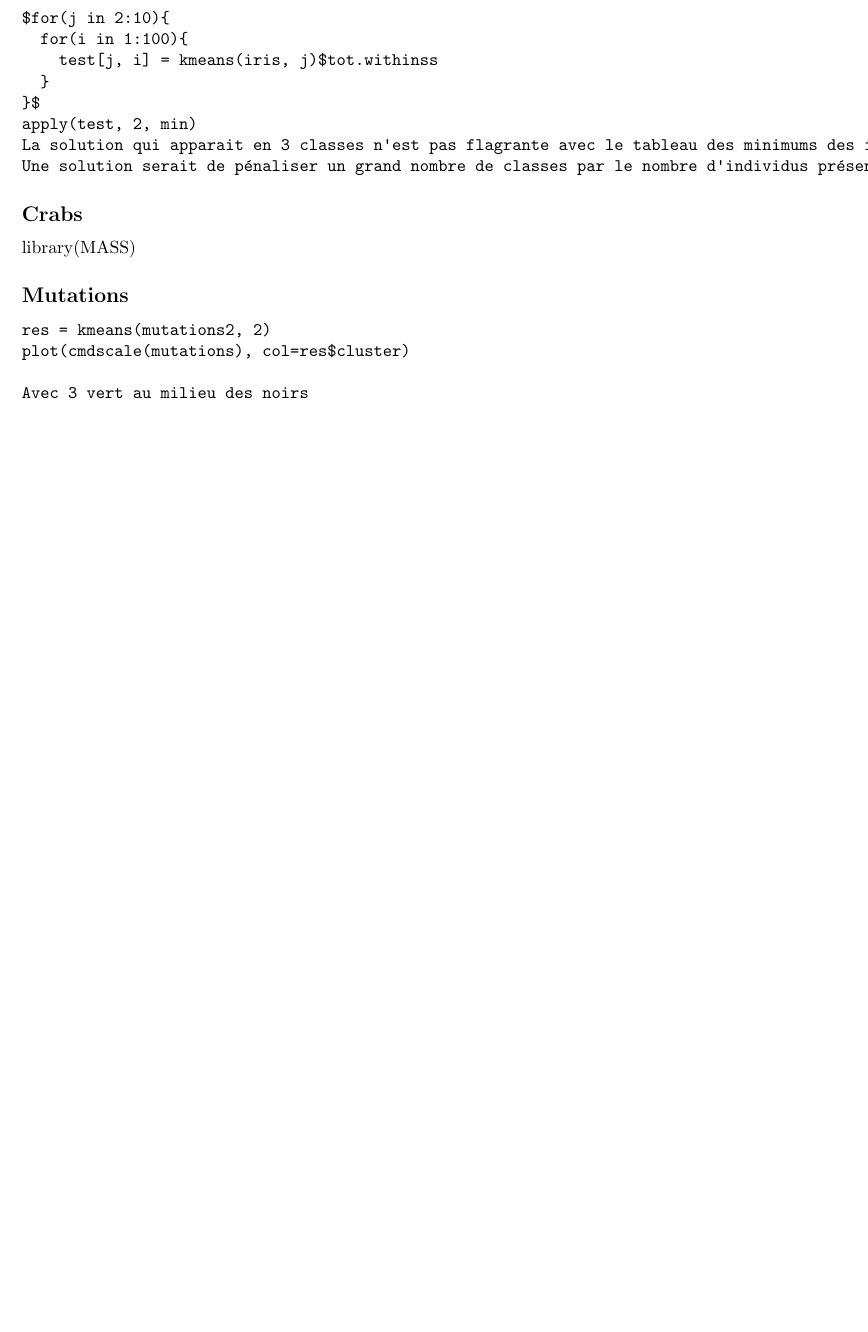
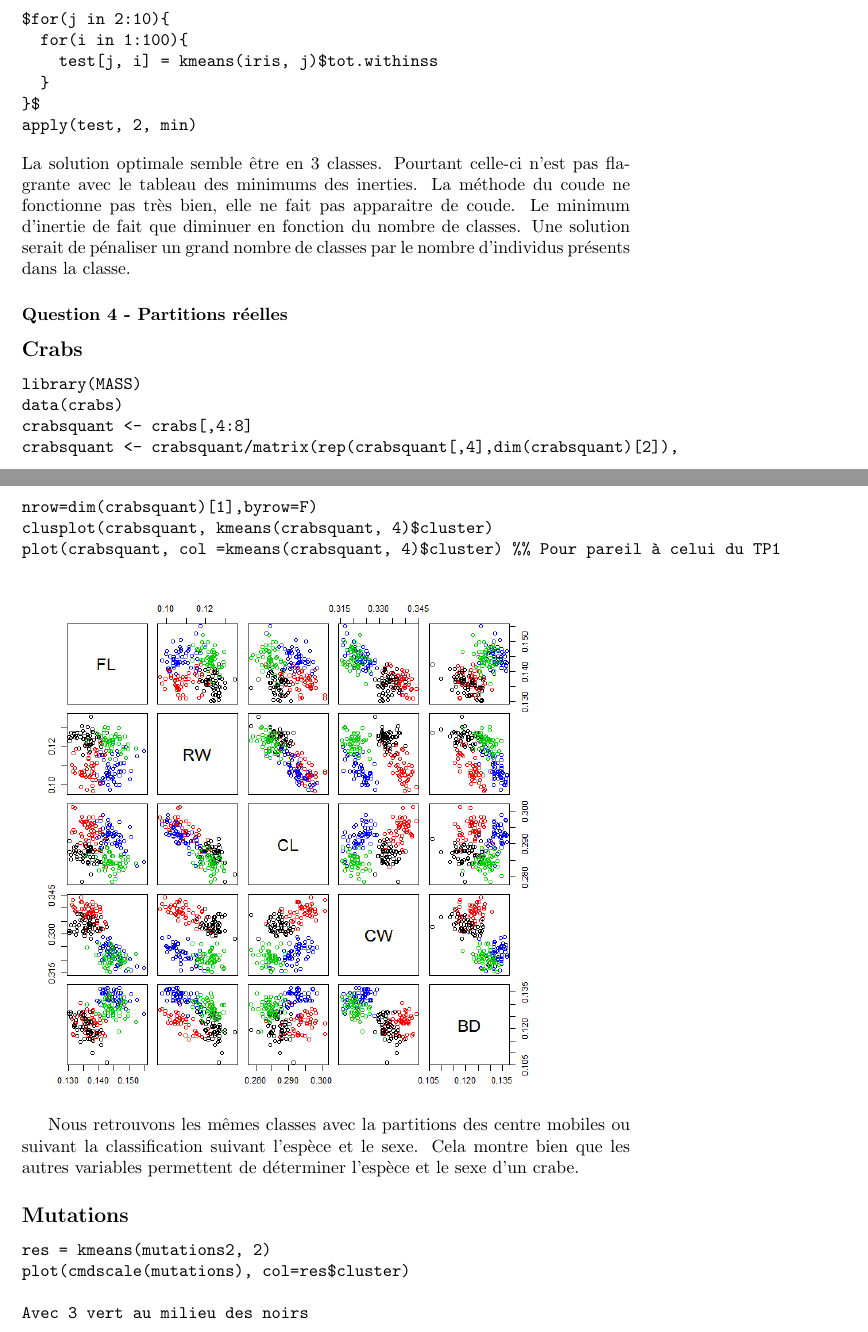
Before and after one commit to JIBitator/SY09, a LaTeX document (Rapport.tex): part of page 2 of 2 before the commit and two parts of pages 2 and 3 of 3 after it, the two joined at a grey line, cut so that both start at the same text, the shorter picture padded with empty space. Compiled offline with pdfLaTeX.

Commit message:
Merci mr propre. Partie 1 et 2 de l'exercice 2

```diff
--- a/Rapport.tex
+++ b/Rapport.tex
@@ -106,28 +140,33 @@ clusplot
 
 \begin{verbatim}
-iris = iris[ ,1:4]
-res2 = kmeans(iris, 2)
-plot(iris, col= res2$cluster)
-clusplot(iris, res2$cluster)i
-res2 = kmeans(iris, 3)
-> plot(iris, col= res2$cluster)
-
-2 types différents : 143 ou 78.9 pour l'inertie des classes (tot.withinss)
-
 $for(j in 2:10){
   for(i in 1:100){
     test[j, i] = kmeans(iris, j)$tot.withinss
   }
 }$
 apply(test, 2, min)
-La solution qui apparait en 3 classes n'est pas flagrante avec le tableau des minimums des inerties. La méthode du coude ne fonctionne pas très bien, elle ne fait pas apparaitre de coude. Le minimum d'inertie de  fait que diminuer en fonction du nombre de classes.
+\end{verbatim}
+%%TODO add graphe
+La solution optimale semble être en 3 classes. Pourtant celle-ci n'est pas flagrante avec le tableau des minimums des inerties. La méthode du coude ne fonctionne pas très bien, elle ne fait pas apparaitre de coude. Le minimum d'inertie de  fait que diminuer en fonction du nombre de classes.
 Une solution serait de pénaliser un grand nombre de classes par le nombre d'individus présents dans la classe.
-\end{verbatim}
+
+\subsubsection*{Question 4 - Partitions réelles}
+
+%%TODO quelle fonction utilisée?
 
 \subsection*{Crabs}
+\begin{verbatim}
+library(MASS)
+data(crabs)
+crabsquant <- crabs[,4:8]
+crabsquant <- crabsquant/matrix(rep(crabsquant[,4],dim(crabsquant)[2]),
+nrow=dim(crabsquant)[1],byrow=F)
+clusplot(crabsquant, kmeans(crabsquant, 4)$cluster)
+plot(crabsquant, col =kmeans(crabsquant, 4)$cluster) %% Pour pareil à celui du TP1
+\end{verbatim}
+\includegraphics[width=\textwidth]{ex2.png}
 
-library(MASS)
-
+Nous retrouvons les mêmes classes avec la partitions des centre mobiles ou suivant la classification suivant l'espèce et le sexe. Cela montre bien que les autres variables permettent de déterminer l'espèce et le sexe d'un crabe.
 
 \subsection*{Mutations}
 \begin{verbatim}
```
Also changed, not shown: Rapport-concordance.tex (+1 -1 lines), Rapport.pdf, ex2.png (added), Rapport.tex (36 more changed lines), 2 other files.
